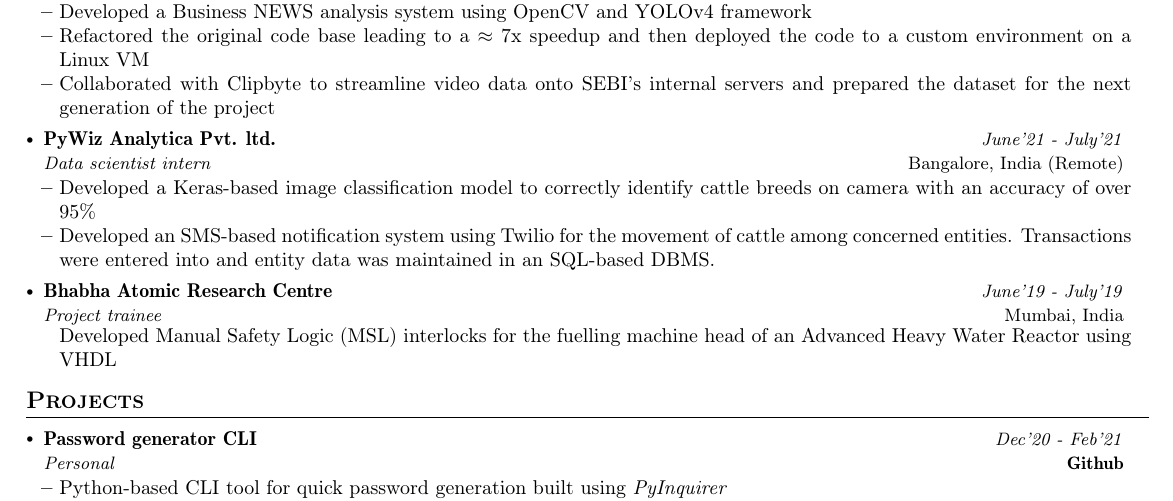
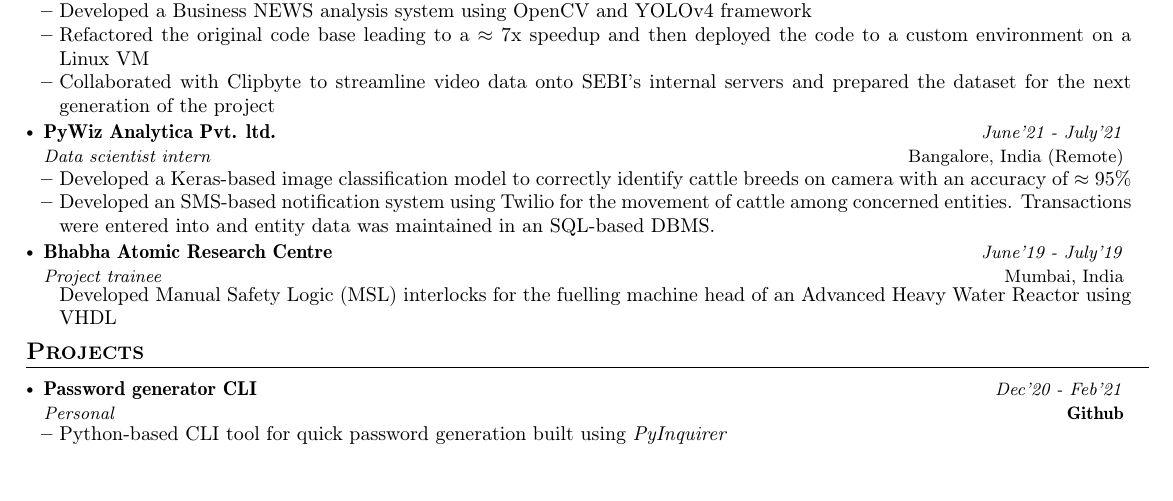
Before and after one commit to pronoym99/autocv-maker, a LaTeX CV (cv.tex): part of page 1 of 2 before the commit and part of the page after it, cut so that both start at the same text, the shorter picture padded with empty space. Compiled offline with pdfLaTeX.

Commit message:
Update cv.tex

```diff
--- a/cv.tex
+++ b/cv.tex
@@ -227,7 +227,7 @@ Proactive postgraduate in Data science looking for opportunities to further hone
      {PyWiz Analytica Pvt. ltd.}{Bangalore, India (Remote)}
      {Data scientist intern}{June'21 - July'21}
      \resumeItemListStart
-   \item Developed a Keras-based image classification model to correctly identify cattle breeds on camera with an accuracy of over $95\%$
+   \item Developed a Keras-based image classification model to correctly identify cattle breeds on camera with an accuracy of $\approx 95\%$
    \item Developed an SMS-based notification system using Twilio for the movement of cattle among concerned entities. Transactions were entered into and entity data was maintained in an SQL-based DBMS.
    \resumeItemListEnd
 
```
